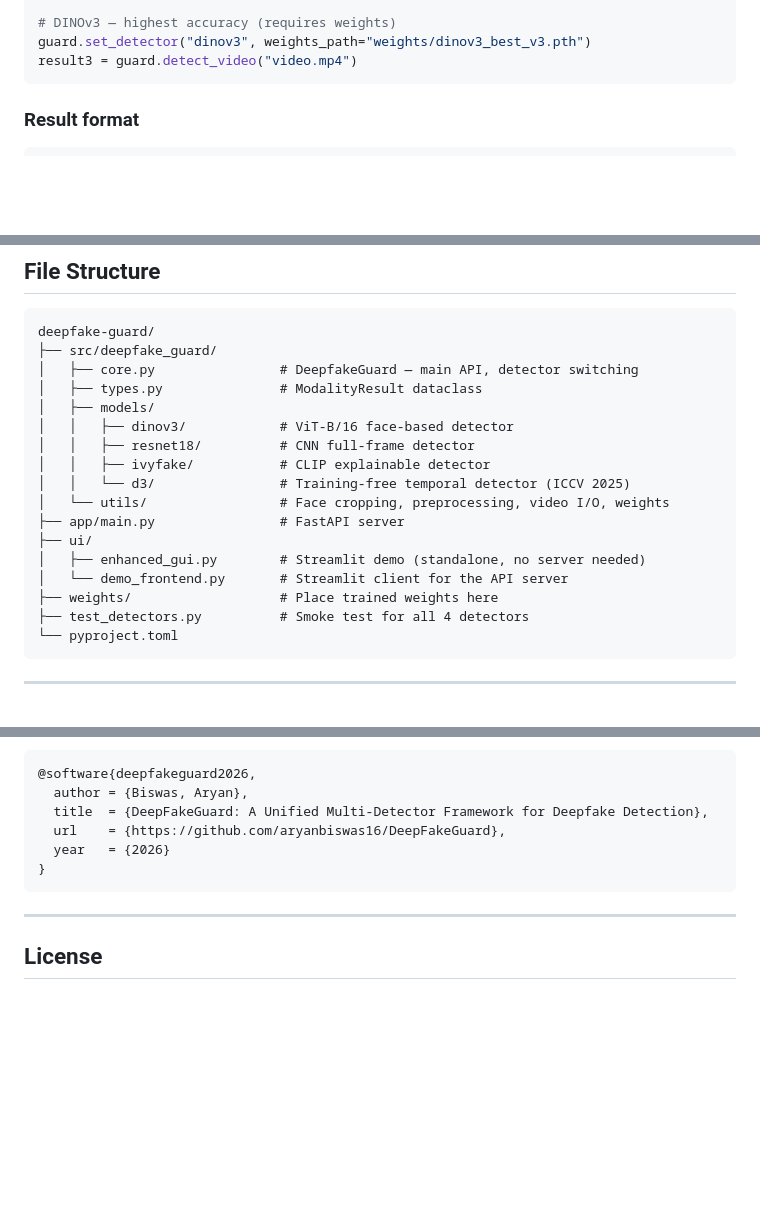
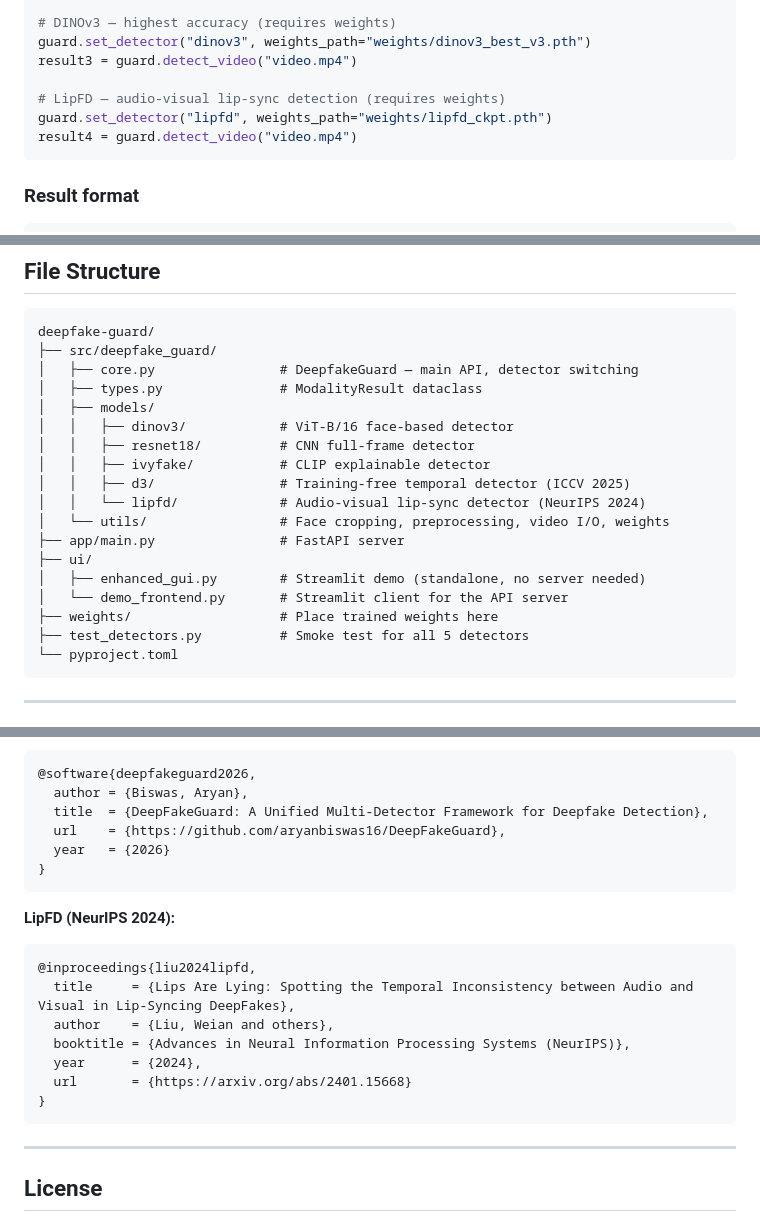
Before and after one commit to aryanbiswas16/DeepFakeGuard, a Markdown page: README.md, 3 parts joined by grey strips. GitHub-like rendering; blank space fills up the shorter version.

````diff
--- a/README.md
+++ b/README.md
@@ -75,6 +75,10 @@ result2 = guard.detect_video("video.mp4")
 # DINOv3 — highest accuracy (requires weights)
 guard.set_detector("dinov3", weights_path="weights/dinov3_best_v3.pth")
 result3 = guard.detect_video("video.mp4")
+
+# LipFD — audio-visual lip-sync detection (requires weights)
+guard.set_detector("lipfd", weights_path="weights/lipfd_ckpt.pth")
+result4 = guard.detect_video("video.mp4")
 ```
 
 ### Result format
@@ -150,14 +180,15 @@ deepfake-guard/
 │   │   ├── dinov3/            # ViT-B/16 face-based detector
 │   │   ├── resnet18/          # CNN full-frame detector
 │   │   ├── ivyfake/           # CLIP explainable detector
-│   │   └── d3/                # Training-free temporal detector (ICCV 2025)
+│   │   ├── d3/                # Training-free temporal detector (ICCV 2025)
+│   │   └── lipfd/             # Audio-visual lip-sync detector (NeurIPS 2024)
 │   └── utils/                 # Face cropping, preprocessing, video I/O, weights
 ├── app/main.py                # FastAPI server
 ├── ui/
 │   ├── enhanced_gui.py        # Streamlit demo (standalone, no server needed)
 │   └── demo_frontend.py       # Streamlit client for the API server
 ├── weights/                   # Place trained weights here
-├── test_detectors.py          # Smoke test for all 4 detectors
+├── test_detectors.py          # Smoke test for all 5 detectors
 └── pyproject.toml
 ```
 
@@ -222,6 +253,17 @@ guard.register_modality("audio", my_audio_fn, "Audio deepfake detection")
 }
 ```
 
+**LipFD (NeurIPS 2024):**
+```bibtex
+@inproceedings{liu2024lipfd,
+  title     = {Lips Are Lying: Spotting the Temporal Inconsistency between Audio and Visual in Lip-Syncing DeepFakes},
+  author    = {Liu, Weian and others},
+  booktitle = {Advances in Neural Information Processing Systems (NeurIPS)},
+  year      = {2024},
+  url       = {https://arxiv.org/abs/2401.15668}
+}
+```
+
 ---
 
 ## License
````
Also changed, not shown: other parts of README.md (+35 -9 lines).
